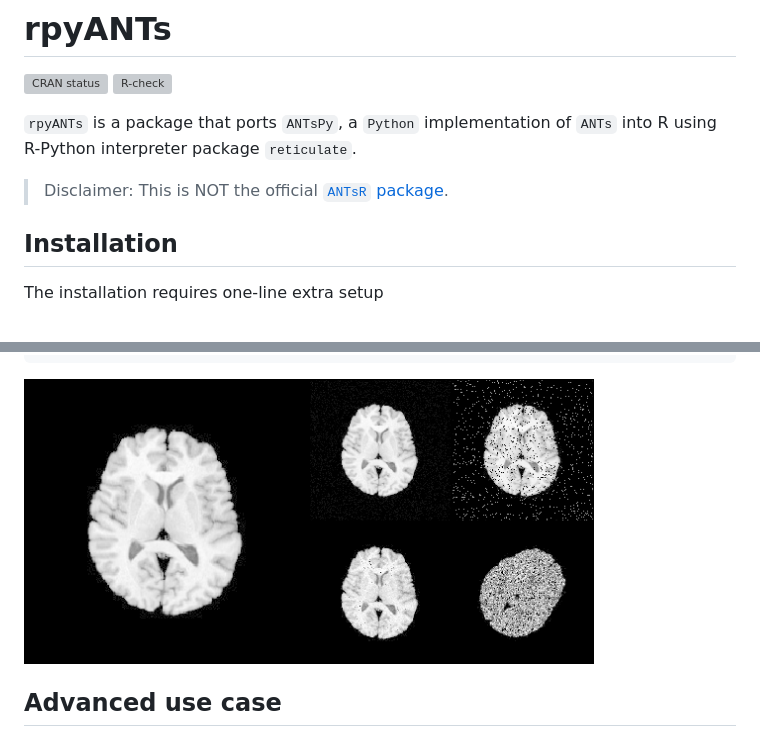
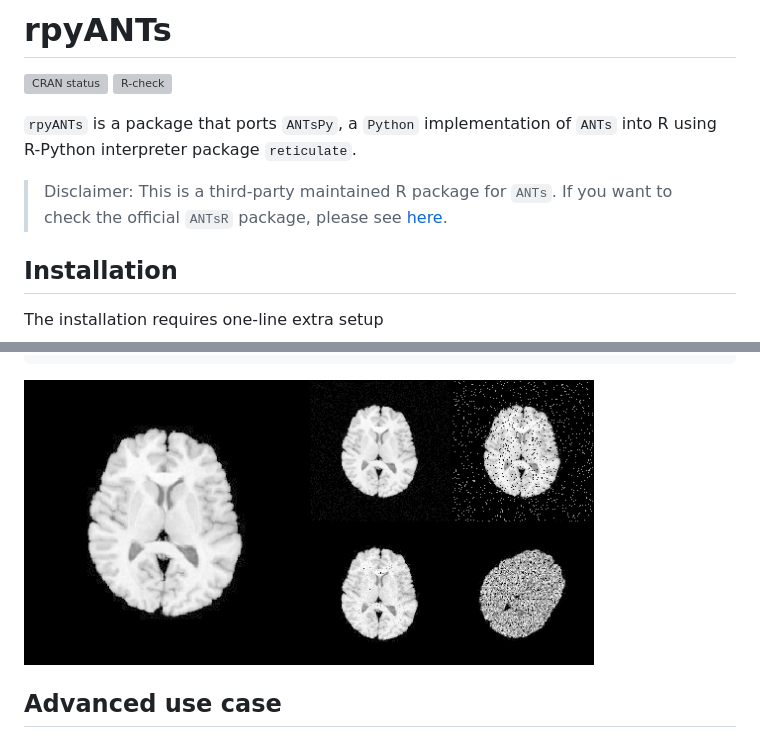
Before and after one commit to dipterix/rpyANTs, a Markdown page: README.md, 2 parts joined by grey strips. GitHub-like rendering; pictures changed too: man/figures/README-load-image-into-r-1.png; grey boxes are pictures that could not be loaded.

```diff
--- a/README.md
+++ b/README.md
@@ -13,8 +13,9 @@ status](https://www.r-pkg.org/badges/version/rpyANTs)](https://CRAN.R-project.or
 `rpyANTs` is a package that ports `ANTsPy`, a `Python` implementation of
 `ANTs` into R using R-Python interpreter package `reticulate`.
 
-> Disclaimer: This is NOT the official [`ANTsR`
-> package](https://github.com/ANTsX/ANTsR).
+> Disclaimer: This is a third-party maintained R package for `ANTs`. If
+> you want to check the official `ANTsR` package, please see
+> [here](https://github.com/ANTsX/ANTsR).
 
 ## Installation
 
```
Also changed, not shown: other parts of README.md (+1 -1 lines), 3 other files.
